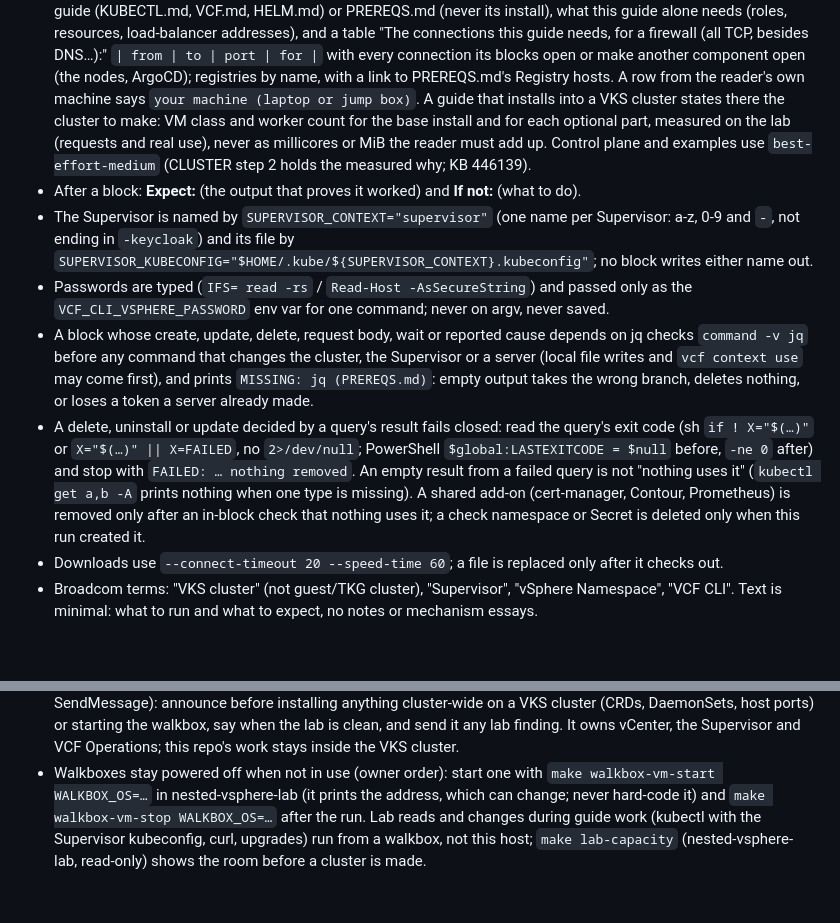
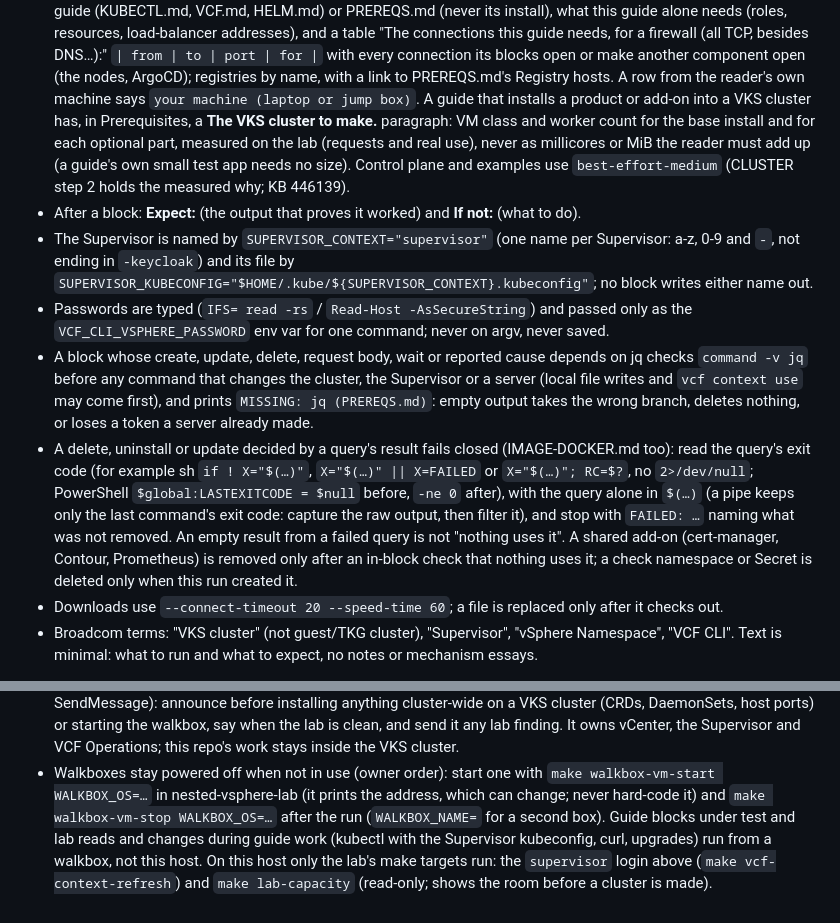
Before and after one commit to AndriyKalashnykov/vks-guides, a Markdown page: CLAUDE.md, 2 parts joined by grey strips. GitHub-like rendering; blank space fills up the shorter version.

Commit message:
docs: CLAUDE.md review fixes: sizing paragraph scope, pipe-free fail-closed queries, host-side lab targets
Co-Authored-By: Claude Opus 5.5 <noreply@anthropic.com>

```diff
--- a/CLAUDE.md
+++ b/CLAUDE.md
@@ -39,9 +39,10 @@ blocks; there is nothing to build.
   `| from | to | port | for |` with every connection its blocks open or make another component
   open (the nodes, ArgoCD); registries by name, with a link to PREREQS.md's Registry hosts.
   A row from the reader's own machine says `your machine (laptop or jump box)`.
-  A guide that installs into a VKS cluster states there the cluster to make: VM class and worker
-  count for the base install and for each optional part, measured on the lab (requests and real use),
-  never as millicores or MiB the reader must add up. Control plane and examples use
+  A guide that installs a product or add-on into a VKS cluster has, in Prerequisites, a
+  **The VKS cluster to make.** paragraph: VM class and worker count for the base install and for
+  each optional part, measured on the lab (requests and real use), never as millicores or MiB the
+  reader must add up (a guide's own small test app needs no size). Control plane and examples use
   `best-effort-medium` (CLUSTER step 2 holds the measured why; KB 446139).
 - After a block: **Expect:** (the output that proves it worked) and **If not:** (what to do).
 - The Supervisor is named by `SUPERVISOR_CONTEXT="supervisor"` (one name per Supervisor: a-z,
@@ -55,11 +56,12 @@ blocks; there is nothing to build.
   server (local file writes and `vcf context use` may come first), and prints
   `MISSING: jq (PREREQS.md)`: empty output takes the wrong branch, deletes nothing, or loses a
   token a server already made.
-- A delete, uninstall or update decided by a query's result fails closed: read the query's exit
-  code (sh `if ! X="$(…)"` or `X="$(…)" || X=FAILED`, no `2>/dev/null`; PowerShell
-  `$global:LASTEXITCODE = $null` before, `-ne 0` after) and stop with `FAILED: … nothing removed`.
-  An empty result from a failed query is not "nothing uses it" (`kubectl get a,b -A` prints nothing
-  when one type is missing). A shared add-on (cert-manager, Contour, Prometheus) is removed only
+- A delete, uninstall or update decided by a query's result fails closed (IMAGE-DOCKER.md too): read
+  the query's exit code (for example sh `if ! X="$(…)"`, `X="$(…)" || X=FAILED` or
+  `X="$(…)"; RC=$?`, no `2>/dev/null`; PowerShell `$global:LASTEXITCODE = $null` before, `-ne 0`
+  after), with the query alone in `$(…)` (a pipe keeps only the last command's exit code: capture
+  the raw output, then filter it), and stop with `FAILED: …` naming what was not removed. An empty
+  result from a failed query is not "nothing uses it". A shared add-on (cert-manager, Contour, Prometheus) is removed only
   after an in-block check that nothing uses it; a check namespace or Secret is deleted only when
   this run created it.
 - Downloads use `--connect-timeout 20 --speed-time 60`; a file is replaced only after it checks out.
@@ -134,6 +136,8 @@ blocks; there is nothing to build.
   VKS cluster.
 - Walkboxes stay powered off when not in use (owner order): start one with `make walkbox-vm-start
   WALKBOX_OS=…` in nested-vsphere-lab (it prints the address, which can change; never hard-code it)
-  and `make walkbox-vm-stop WALKBOX_OS=…` after the run. Lab reads and changes during guide work
-  (kubectl with the Supervisor kubeconfig, curl, upgrades) run from a walkbox, not this host;
-  `make lab-capacity` (nested-vsphere-lab, read-only) shows the room before a cluster is made.
+  and `make walkbox-vm-stop WALKBOX_OS=…` after the run (`WALKBOX_NAME=` for a second box). Guide
+  blocks under test and lab reads and changes during guide work (kubectl with the Supervisor
+  kubeconfig, curl, upgrades) run from a walkbox, not this host. On this host only the lab's make
+  targets run: the `supervisor` login above (`make vcf-context-refresh`) and `make lab-capacity`
+  (read-only; shows the room before a cluster is made).
```
